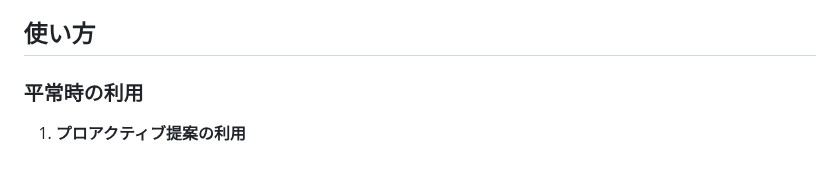
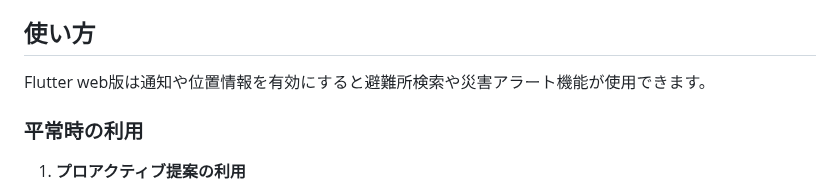
Before and after one commit to hamaup/LinguaSafeTrip, a Markdown page: README.md, the part around the change. Rendered like a GitHub page; blank space fills up the shorter version.

```diff
--- a/README.md
+++ b/README.md
@@ -20,6 +20,8 @@ LinguaSafeTrip は、訪日外国人観光客のための、多言語対応の
 - **インフラ**: Google Cloud Platform (Cloud Run, Firestore)
 
 ## 使い方
+
+Flutter web版は通知や位置情報を有効にすると避難所検索や災害アラート機能が使用できます。
 
 ### 平常時の利用
 
```
